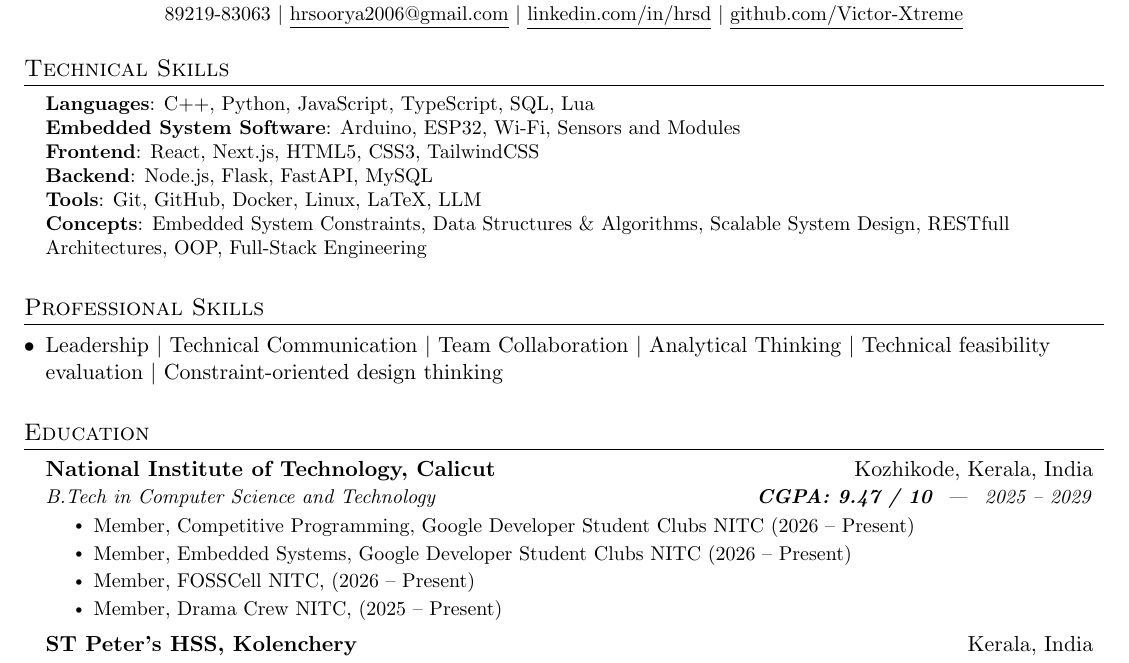
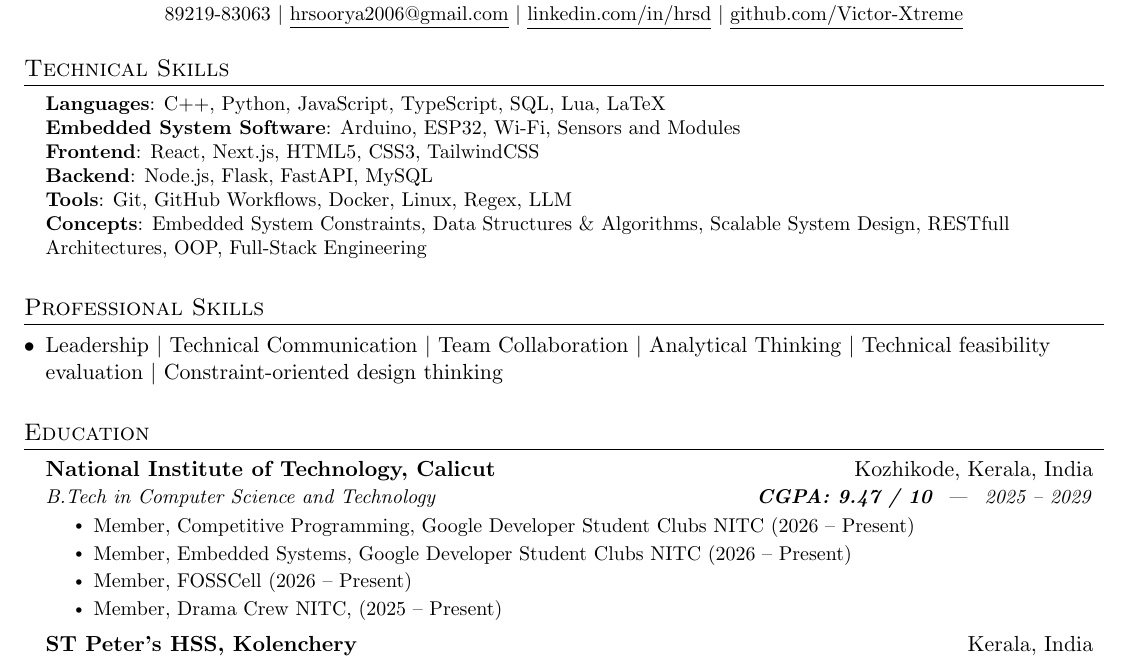
Before and after one commit to Victor-Xtreme/resume, a LaTeX CV (resume.tex): part of page 1 of 2, cut so that both start at the same text. Compiled offline with pdfLaTeX.

Commit message:
Fix: slight changes

```diff
--- a/resume.tex
+++ b/resume.tex
@@ -128,11 +128,11 @@
 \begin{itemize}[leftmargin=0.15in, label={}]
 \small{
   \item{
-  \textbf{Languages}{: C++, Python, JavaScript, TypeScript, SQL, Lua} \\
+  \textbf{Languages}{: C++, Python, JavaScript, TypeScript, SQL, Lua, LaTeX} \\
   \textbf{Embedded System Software}{: Arduino, ESP32, Wi-Fi, Sensors and Modules} \\
   \textbf{Frontend}{: React, Next.js, HTML5, CSS3, TailwindCSS} \\
   \textbf{Backend}{: Node.js, Flask, FastAPI, MySQL} \\
-  \textbf{Tools}{: Git, GitHub, Docker, Linux, LaTeX, LLM} \\
+  \textbf{Tools}{: Git, GitHub Workflows, Docker, Linux, Regex, LLM} \\
   \textbf{Concepts}{: Embedded System Constraints, Data Structures \& Algorithms, Scalable System Design, RESTfull Architectures, OOP, Full-Stack Engineering}
   }
 }
@@ -154,7 +154,7 @@
     \resumeItemListStart
       \resumeItem{Member, Competitive Programming, Google Developer Student Clubs NITC (2026 -- Present)}
       \resumeItem{Member, Embedded Systems, Google Developer Student Clubs NITC (2026 -- Present)}
-      \resumeItem{Member, FOSSCell NITC, (2026 -- Present)}
+      \resumeItem{Member, FOSSCell (2026 -- Present)}
       \resumeItem{Member, Drama Crew NITC, (2025 -- Present)}
     \resumeItemListEnd
     \resumeSubheading
```
